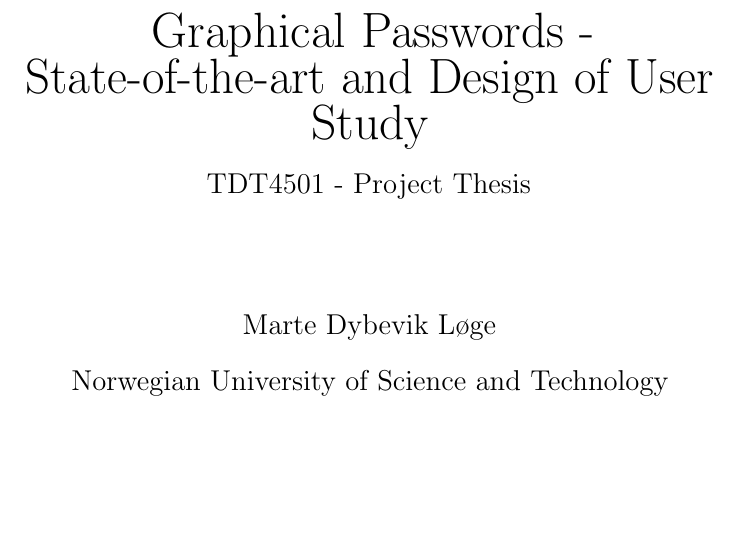
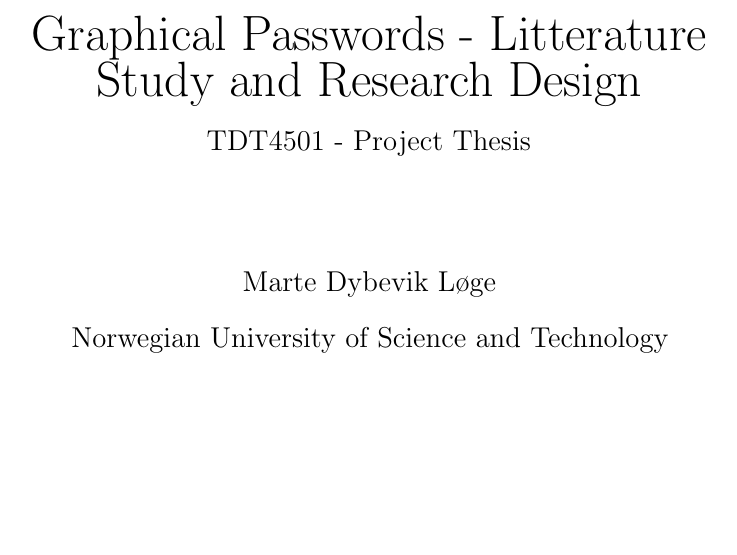
Before and after one commit to marteloge/prosjektoppgave, a LaTeX thesis (main.tex, which reads frontpage.tex): part of page 1 of 31, cut so that both start at the same text. Compiled offline with pdfLaTeX.

Commit message:
New title

```diff
--- a/frontpage.tex
+++ b/frontpage.tex
@@ -1,7 +1,7 @@
 \begin{titlepage}
 \begin{center}
 
-	{\Huge Graphical Passwords - State-of-the-art and Design of User Study} \\[0.4cm]
+	{\Huge Graphical Passwords - Litterature Study and Research Design} \\[0.4cm]
 
 	%Can you keep a secret?
 	%Tell me who you are, and I will know your password.
```
